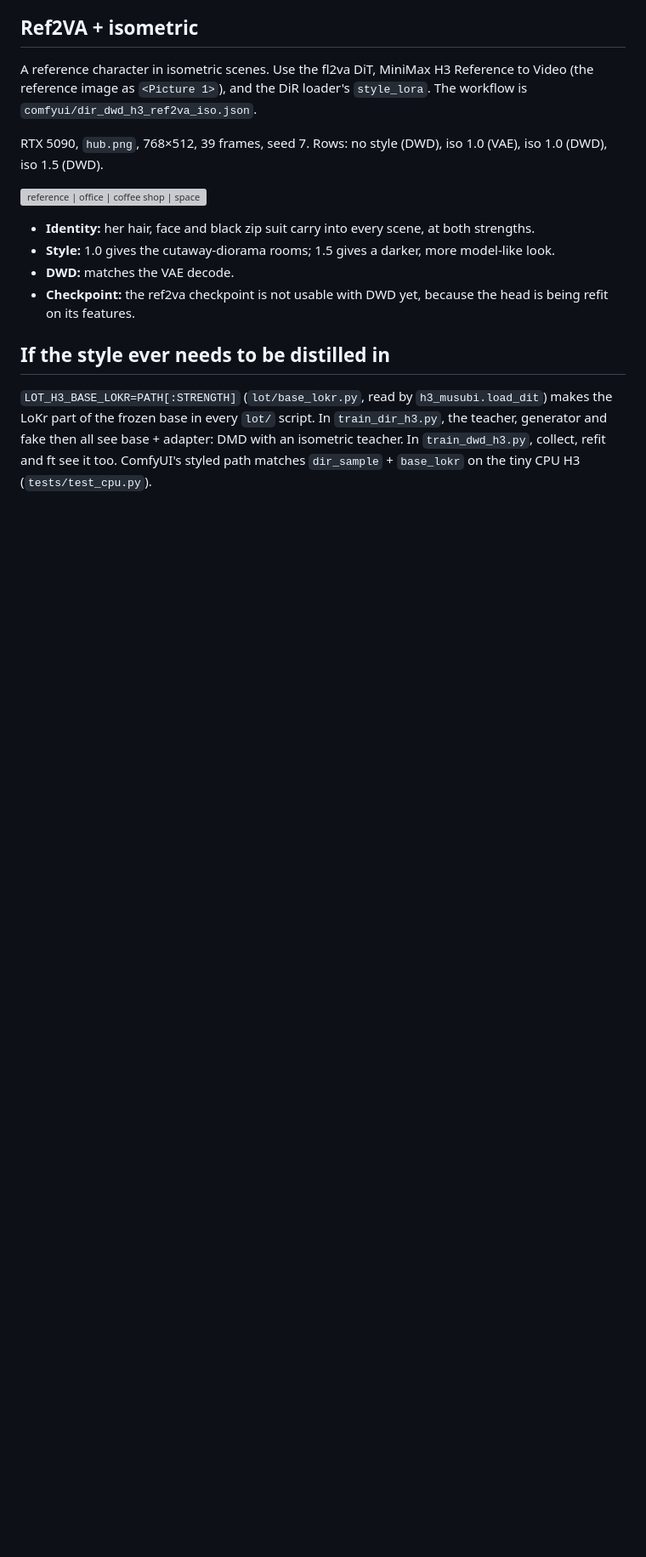
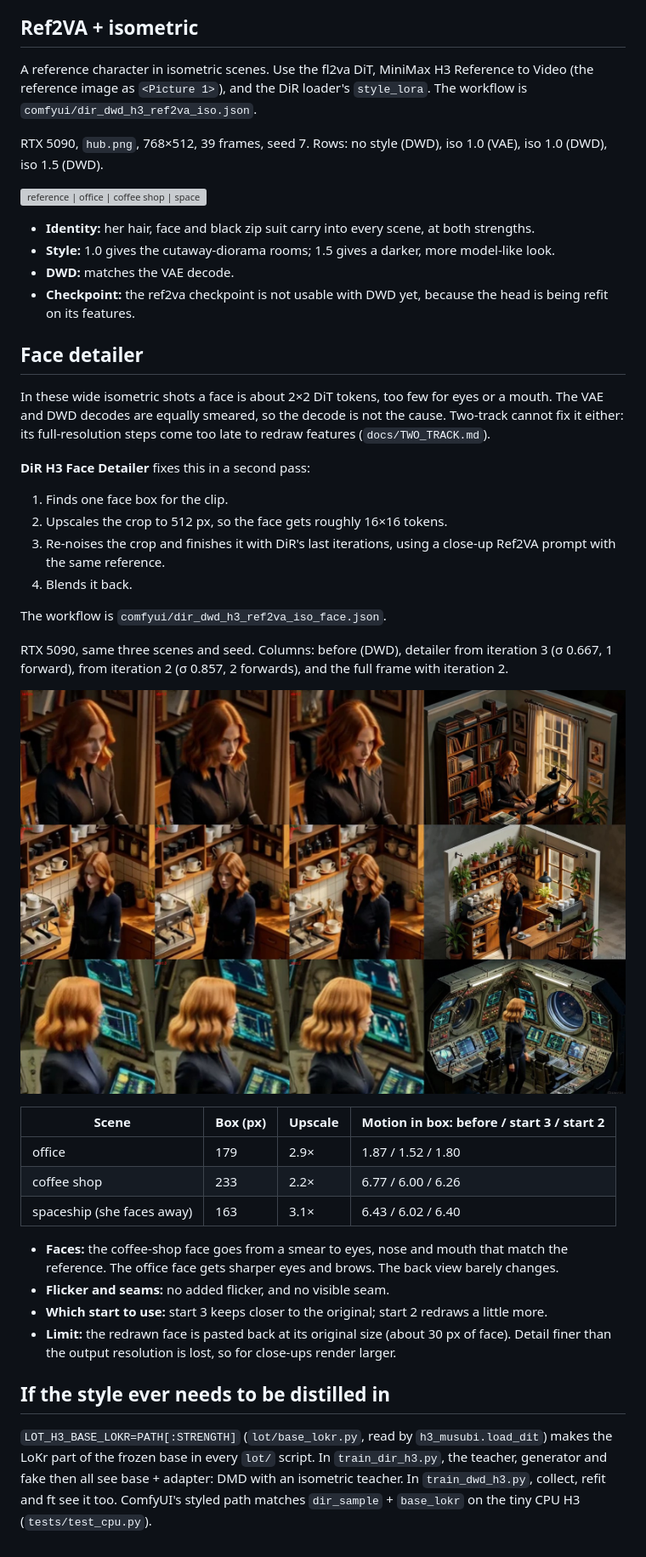
Before and after one commit to scrya-com/dir-diffusion, a Markdown page: docs/ISO.md, the part around the change. Shown at 85% size. Rendered like a GitHub page; pictures changed too: docs/dwd_media/face_detailer_grid.jpg (added); blank space fills up the shorter version; grey boxes are pictures that could not be loaded.

Commit message:
Face detailer: RTX 5090 results on Ref2VA + isometric (faces fixed, no added flicker)
Co-Authored-By: Claude Opus 5.5 <noreply@anthropic.com>
Claude-Session: https://claude.ai/code/session_01DARQstHoVwbz9BSq5t2XDZ

```diff
--- a/docs/ISO.md
+++ b/docs/ISO.md
@@ -44,6 +44,33 @@ RTX 5090, `hub.png`, 768×512, 39 frames, seed 7. Rows: no style (DWD), iso 1.0
 - **DWD:** matches the VAE decode.
 - **Checkpoint:** the ref2va checkpoint is not usable with DWD yet, because the head is being refit on its features.
 
+## Face detailer
+
+In these wide isometric shots a face is about 2×2 DiT tokens, too few for eyes or a mouth. The VAE and DWD decodes are equally smeared, so the decode is not the cause. Two-track cannot fix it either: its full-resolution steps come too late to redraw features (`docs/TWO_TRACK.md`).
+
+**DiR H3 Face Detailer** fixes this in a second pass:
+1. Finds one face box for the clip.
+2. Upscales the crop to 512 px, so the face gets roughly 16×16 tokens.
+3. Re-noises the crop and finishes it with DiR's last iterations, using a close-up Ref2VA prompt with the same reference.
+4. Blends it back.
+
+The workflow is `comfyui/dir_dwd_h3_ref2va_iso_face.json`.
+
+RTX 5090, same three scenes and seed. Columns: before (DWD), detailer from iteration 3 (σ 0.667, 1 forward), from iteration 2 (σ 0.857, 2 forwards), and the full frame with iteration 2.
+
+![before | start 3 | start 2 | full frame](dwd_media/face_detailer_grid.jpg)
+
+| Scene | Box (px) | Upscale | Motion in box: before / start 3 / start 2 |
+|---|---|---|---|
+| office | 179 | 2.9× | 1.87 / 1.52 / 1.80 |
+| coffee shop | 233 | 2.2× | 6.77 / 6.00 / 6.26 |
+| spaceship (she faces away) | 163 | 3.1× | 6.43 / 6.02 / 6.40 |
+
+- **Faces:** the coffee-shop face goes from a smear to eyes, nose and mouth that match the reference. The office face gets sharper eyes and brows. The back view barely changes.
+- **Flicker and seams:** no added flicker, and no visible seam.
+- **Which start to use:** start 3 keeps closer to the original; start 2 redraws a little more.
+- **Limit:** the redrawn face is pasted back at its original size (about 30 px of face). Detail finer than the output resolution is lost, so for close-ups render larger.
+
 ## If the style ever needs to be distilled in
 
 `LOT_H3_BASE_LOKR=PATH[:STRENGTH]` (`lot/base_lokr.py`, read by `h3_musubi.load_dit`) makes the LoKr part of the frozen base in every `lot/` script. In `train_dir_h3.py`, the teacher, generator and fake then all see base + adapter: DMD with an isometric teacher. In `train_dwd_h3.py`, collect, refit and ft see it too. ComfyUI's styled path matches `dir_sample` + `base_lokr` on the tiny CPU H3 (`tests/test_cpu.py`).
```
